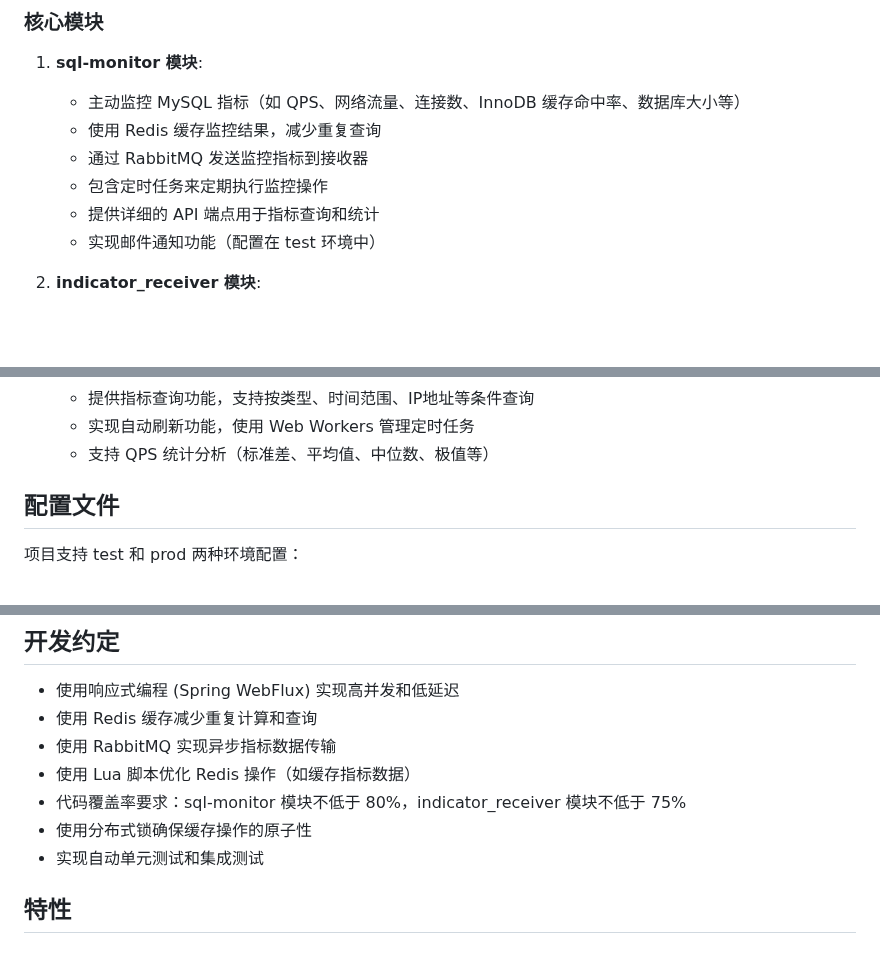
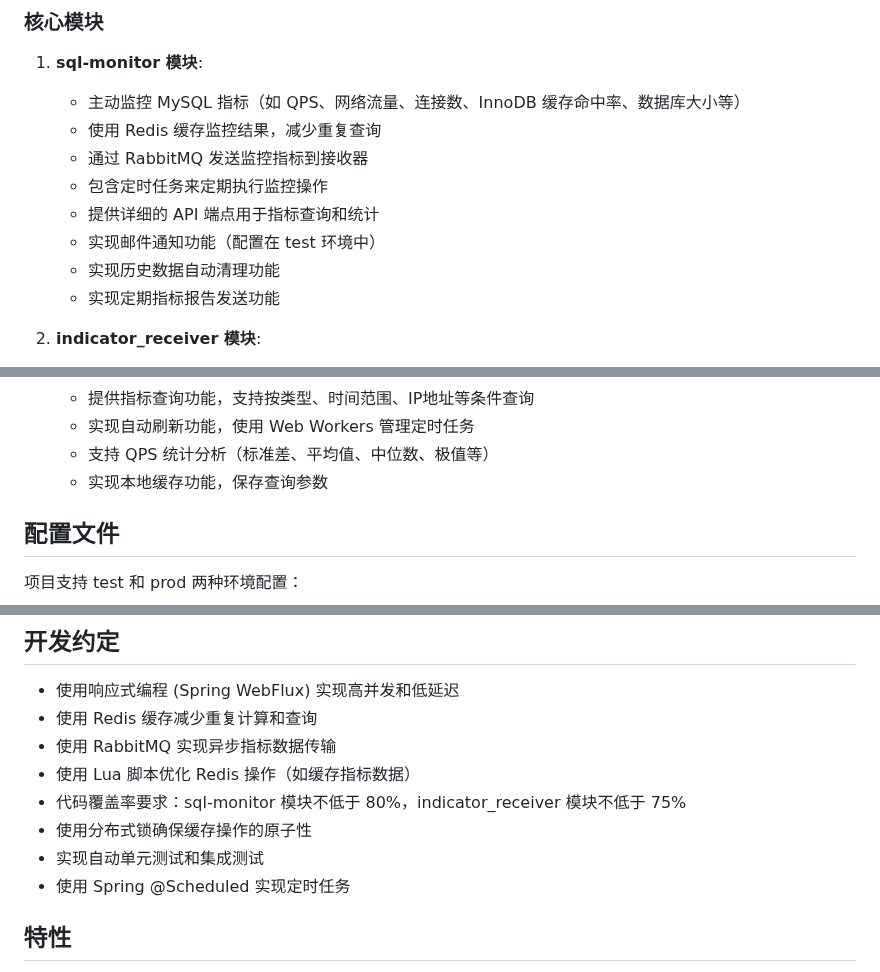
Before and after one commit to JesseZ332623/Project-SQL-Monitor, a Markdown page: IFLOW.md, 3 parts joined by grey strips. Rendered like a GitHub page; blank space fills up the shorter version.

```diff
--- a/IFLOW.md
+++ b/IFLOW.md
@@ -30,6 +30,8 @@
    - 包含定时任务来定期执行监控操作
    - 提供详细的 API 端点用于指标查询和统计
    - 实现邮件通知功能（配置在 test 环境中）
+   - 实现历史数据自动清理功能
+   - 实现定期指标报告发送功能
 
 2. **indicator_receiver 模块**:
    - 通过 RabbitMQ 接收来自监控器的指标数据
@@ -45,6 +47,7 @@
    - 提供指标查询功能，支持按类型、时间范围、IP地址等条件查询
    - 实现自动刷新功能，使用 Web Workers 管理定时任务
    - 支持 QPS 统计分析（标准差、平均值、中位数、极值等）
+   - 实现本地缓存功能，保存查询参数
 
 ## 配置文件
 
@@ -96,6 +99,7 @@ npm run preview  # 预览构建结果
 - 代码覆盖率要求：sql-monitor 模块不低于 80%，indicator_receiver 模块不低于 75%
 - 使用分布式锁确保缓存操作的原子性
 - 实现自动单元测试和集成测试
+- 使用 Spring @Scheduled 实现定时任务
 
 ## 特性
 
```
Also changed, not shown: other parts of IFLOW.md (+26 -1 lines).
